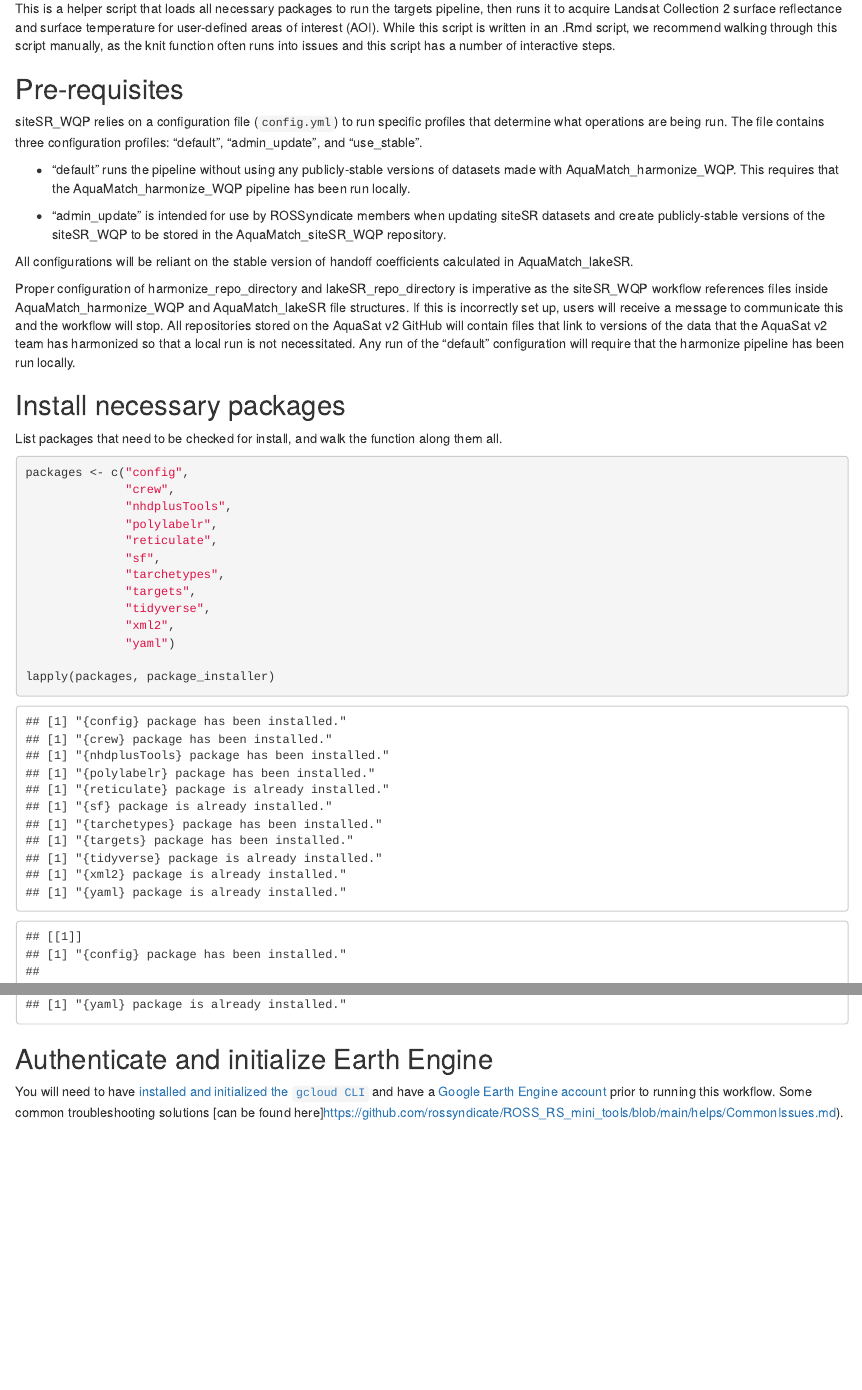
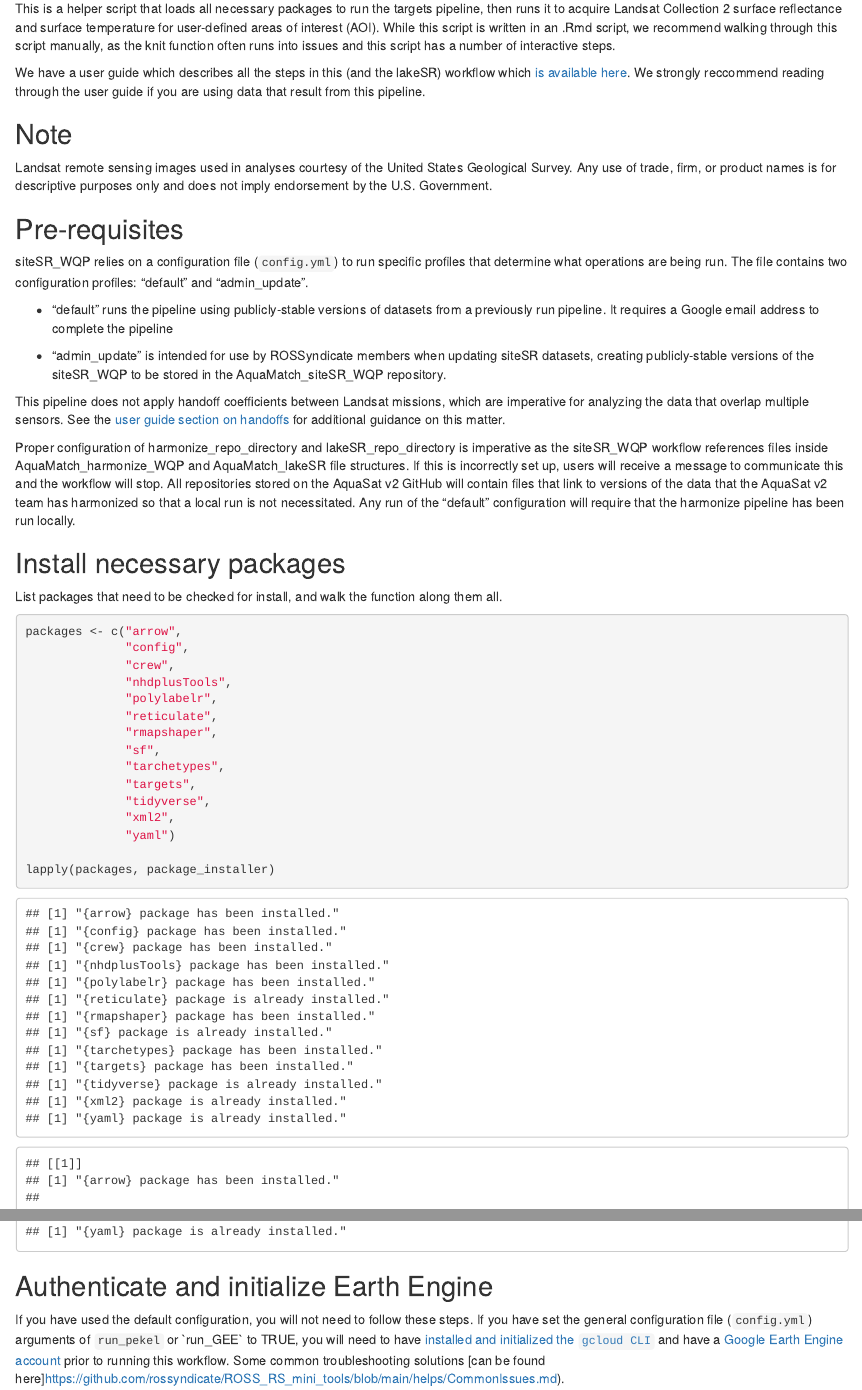
Before and after one commit to steeleb/AquaMatch_siteSR_WQP, an R Markdown document (run_targets.Rmd): the page in a window 1100 px wide, from 70 px down, and a second part further down, joined at a grey line. Rendered offline with R 4.5, knitr and Pandoc, with nearby package versions; some code elsewhere in the file could not run offline.

Commit message:
a few more tweaks to descriptions in the readmes/run_targets

````diff
--- a/run_targets.Rmd
+++ b/run_targets.Rmd
@@ -13,22 +13,37 @@ is written in an .Rmd script, we recommend walking through this script manually,
 as the knit function often runs into issues and this script has a number of
 interactive steps.
 
+We have a user guide which describes all the steps in this (and the lakeSR)
+workflow which [is available
+here](https://aquasat.github.io/AquaMatch_lakeSR/index.html). We strongly
+reccommend reading through the user guide if you are using data that result from
+this pipeline.
+
+## Note
+
+Landsat remote sensing images used in analyses courtesy of the United States
+Geological Survey. Any use of trade, firm, or product names is for descriptive
+purposes only and does not imply endorsement by the U.S. Government.
+
 ## Pre-requisites
 
 siteSR_WQP relies on a configuration file (`config.yml`) to run specific
-profiles that determine what operations are being run. The file contains three
-configuration profiles: "default", "admin_update", and "use_stable".
+profiles that determine what operations are being run. The file contains two
+configuration profiles: "default" and "admin_update".
 
--   "default" runs the pipeline without using any publicly-stable versions of
-    datasets made with AquaMatch_harmonize_WQP. This requires that the
-    AquaMatch_harmonize_WQP pipeline has been run locally.
+-   "default" runs the pipeline using publicly-stable versions of datasets from
+    a previously run pipeline. It requires a Google email address to complete
+    the pipeline
 
 -   "admin_update" is intended for use by ROSSyndicate members when updating
-    siteSR datasets and create publicly-stable versions of the siteSR_WQP to be
+    siteSR datasets, creating publicly-stable versions of the siteSR_WQP to be
     stored in the AquaMatch_siteSR_WQP repository.
 
-All configurations will be reliant on the stable version of handoff coefficients
-calculated in AquaMatch_lakeSR.
+This pipeline does not apply handoff coefficients between Landsat missions,
+which are imperative for analyzing the data that overlap multiple sensors. See
+the [user guide section on
+handoffs](https://aquasat.github.io/AquaMatch_lakeSR/define-handoff.html) for
+additional guidance on this matter.
 
 Proper configuration of harmonize_repo_directory and lakeSR_repo_directory is
 imperative as the siteSR_WQP workflow references files inside
@@ -56,11 +71,13 @@ List packages that need to be checked for install, and walk the function along
 them all.
 
 ```{r walk_package_installer, message = F}
-packages <- c("config",
+packages <- c("arrow",
+              "config",
               "crew",
               "nhdplusTools",
               "polylabelr",
               "reticulate",
+              "rmapshaper",
               "sf",
               "tarchetypes",
               "targets",
@@ -73,10 +90,13 @@ lapply(packages, package_installer)
 
 ## Authenticate and initialize Earth Engine
 
-You will need to have [installed and initialized the
-`gcloud CLI`](https://cloud.google.com/sdk/docs/install) and have a [Google
-Earth Engine account](https://code.earthengine.google.com/register) prior to
-running this workflow. Some common troubleshooting solutions [can be found
+If you have used the default configuration, you will not need to follow these
+steps. If you have set the general configuration file (`config.yml`) arguments
+of `run_pekel` or \`run_GEE\` to TRUE, you will need to have [installed and
+initialized the `gcloud CLI`](https://cloud.google.com/sdk/docs/install) and
+have a [Google Earth Engine
+account](https://code.earthengine.google.com/register) prior to running this
+workflow. Some common troubleshooting solutions [can be found
 here]<https://github.com/rossyndicate/ROSS_RS_mini_tools/blob/main/helps/CommonIssues.md>).
 
 ### Authentication
````
Also changed, not shown: a_compile_sites.R (+16 -12 lines), a_compile_sites/src/add_HUC8_to_sites.R (+1 -1 lines), README.md, run_targets.Rmd (16 more changed lines).
